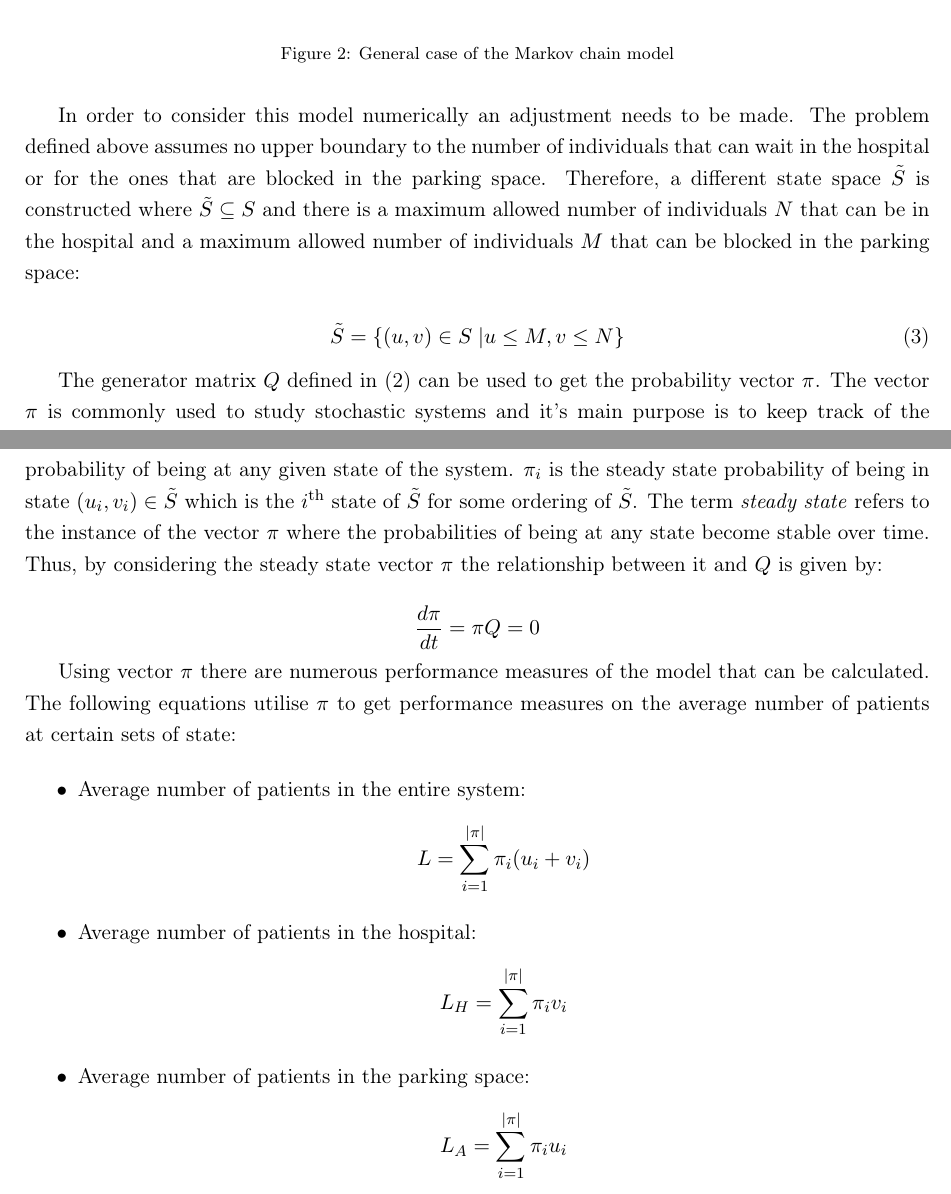
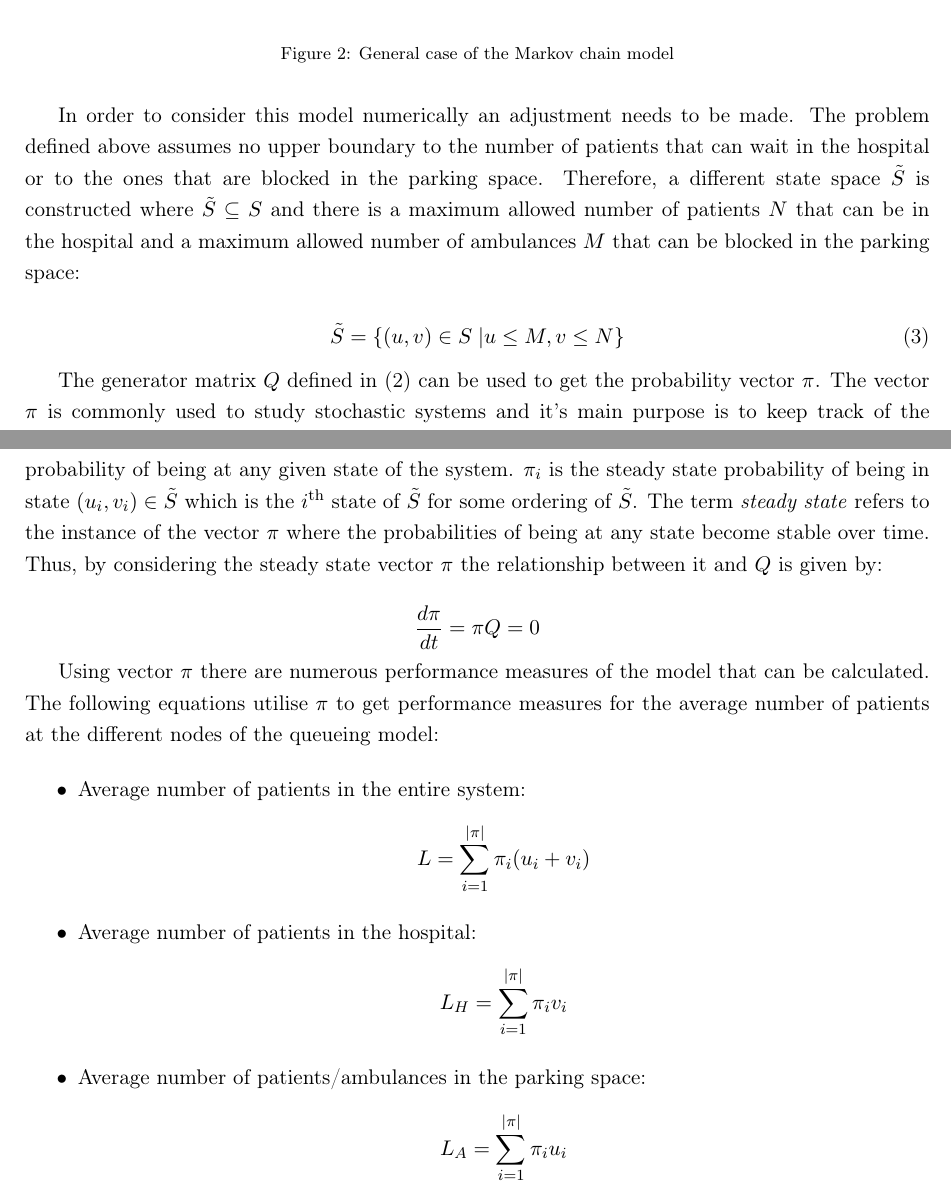
Before and after one commit to MichalisPanayides/ED-EMS-game-paper, a LaTeX paper (main.tex, which reads sections/queueing_model/main.tex): two parts of pages 8 and 9 of 54, joined at a grey line, cut so that both start at the same text. Compiled offline with pdfLaTeX.

Commit message:
Minor changes on queueing section

```diff
--- a/sections/queueing_model/main.tex
+++ b/sections/queueing_model/main.tex
@@ -163,12 +162,12 @@ can be seen in the general Markov chain model shown in Figure
 
 
 In order to consider this model numerically an adjustment needs to be made.
-The problem defined above assumes no upper boundary to the number of individuals
-that can wait in the hospital or for the ones that are blocked in the parking
+The problem defined above assumes no upper boundary to the number of patients
+that can wait in the hospital or to the ones that are blocked in the parking
 space.
 Therefore, a different state space \( \tilde S \) is constructed where
-\( \tilde S \subseteq S \) and there is a maximum allowed number of individuals
-\(N\) that can be in the hospital and a maximum allowed number of individuals
+\( \tilde S \subseteq S \) and there is a maximum allowed number of patients
+\(N\) that can be in the hospital and a maximum allowed number of ambulances
 \(M\) that can be blocked in the parking space:
 
 \begin{equation}
@@ -195,15 +194,15 @@ it and \( Q \) is given by:
 
 Using vector \(\pi\) there are numerous performance measures of the model that
 can be calculated.
-The following equations utilise \(\pi\) to get performance measures on the
-average number of patients at certain sets of state:
+The following equations utilise \(\pi\) to get performance measures for the
+average number of patients at the different nodes of the queueing model:
 
 \begin{itemize}
     \item Average number of patients in the entire system:
         \[L = \sum_{i=1}^{|\pi|} \pi_i (u_i + v_i)\]
     \item Average number of patients in the hospital:
         \[L_H = \sum_{i=1}^{|\pi|} \pi_i v_i\]
-    \item Average number of patients in the parking space:
+    \item Average number of patients/ambulances in the parking space:
         \[L_A = \sum_{i=1}^{|\pi|} \pi_i u_i\]
 \end{itemize}
 
```
Also changed, not shown: sections/queueing_model/blocking_time/main.tex (+1 -0 lines), sections/queueing_model/main.tex (20 more changed lines).
